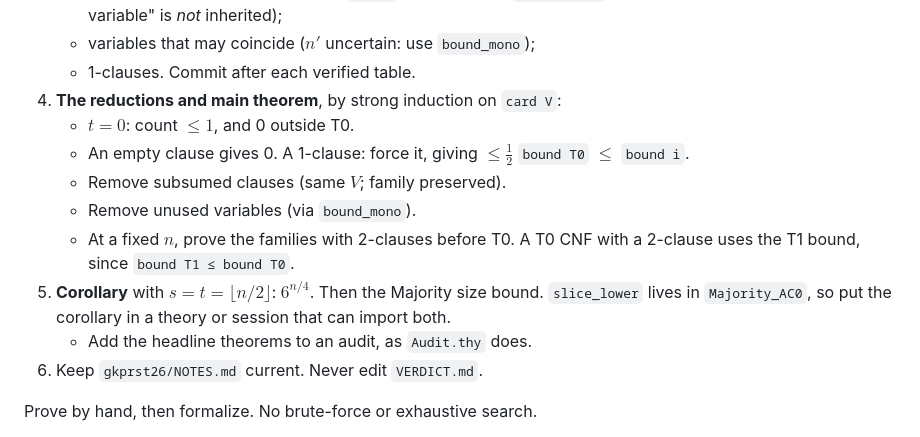
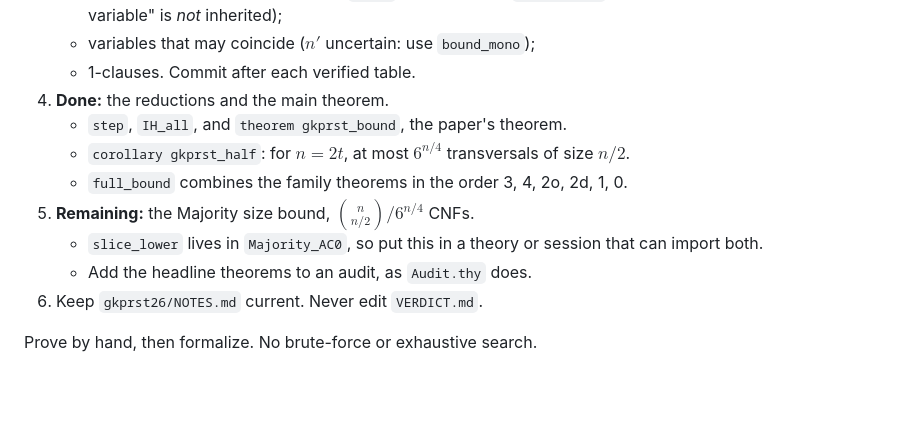
Before and after one commit to ott2/circuitub, a Markdown page: prompt.md, the part around the change. Rendered like a GitHub page; blank space fills up the shorter version.

```diff
--- a/prompt.md
+++ b/prompt.md
@@ -128,17 +128,13 @@ It currently takes about 6 s. There is no `sorry`.
    - variables that may coincide ($n'$ uncertain: use `bound_mono`);
    - 1-clauses.
    Commit after each verified table.
-4. **The reductions and main theorem**, by strong induction on `card V`:
-   - $t = 0$: count $\le 1$, and 0 outside T0.
-   - An empty clause gives 0. A 1-clause: force it, giving $\le \tfrac12$ `bound T0`
-     $\le$ `bound i`.
-   - Remove subsumed clauses (same $V$; family preserved).
-   - Remove unused variables (via `bound_mono`).
-   - At a fixed $n$, prove the families with 2-clauses before T0. A T0 CNF with a 2-clause
-     uses the T1 bound, since `bound T1 ≤ bound T0`.
-5. **Corollary** with $s = t = \lfloor n/2\rfloor$: $6^{n/4}$. Then the Majority size bound.
-   `slice_lower` lives in `Majority_AC0`, so put the corollary in a theory or session that
-   can import both.
+4. **Done:** the reductions and the main theorem.
+   - `step`, `IH_all`, and `theorem gkprst_bound`, the paper's theorem.
+   - `corollary gkprst_half`: for $n = 2t$, at most $6^{n/4}$ transversals of size $n/2$.
+   - `full_bound` combines the family theorems in the order 3, 4, 2o, 2d, 1, 0.
+5. **Remaining:** the Majority size bound, $\binom{n}{n/2}/6^{n/4}$ CNFs.
+   - `slice_lower` lives in `Majority_AC0`, so put this in a theory or session that can import
+     both.
    - Add the headline theorems to an audit, as `Audit.thy` does.
 6. Keep `gkprst26/NOTES.md` current. Never edit `VERDICT.md`.
 
```
Also changed, not shown: gkprst26/NOTES.md (+23 -2 lines).
